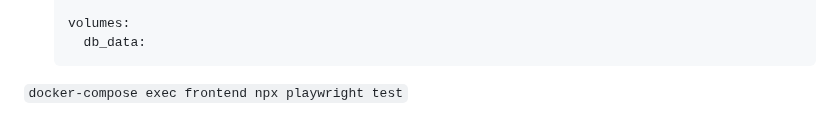
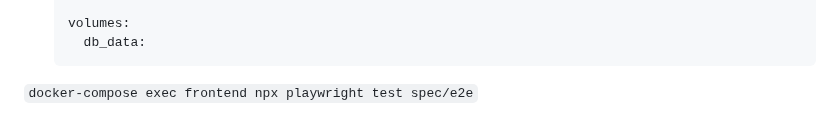
Before and after one commit to mark-mcdermott/rails-nuxt-flyio-circleci-devise, a Markdown page: README.md, the part around the change. GitHub-like rendering.

Commit message:
Give npx playwright test a path for docker

```diff
--- a/README.md
+++ b/README.md
@@ -713,4 +713,4 @@ Here we'll create a simple RSpec test for the Rails HelloController. Then we'll
 
 
 
-`docker-compose exec frontend npx playwright test`
+`docker-compose exec frontend npx playwright test spec/e2e`
```
